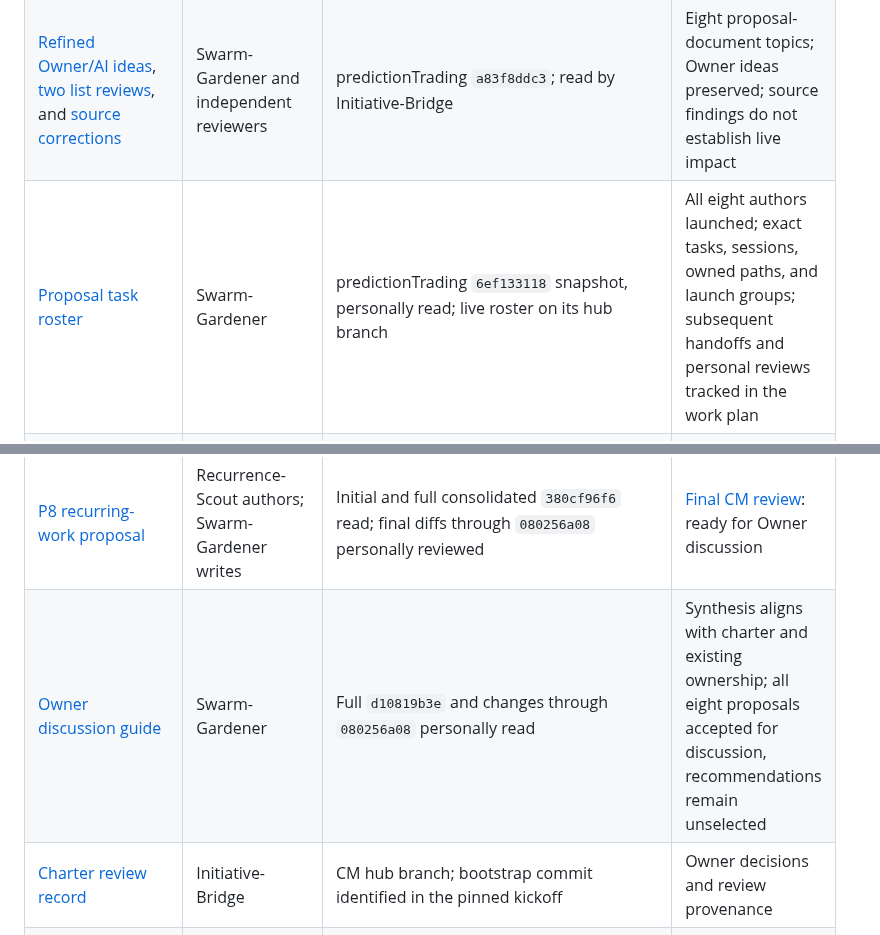
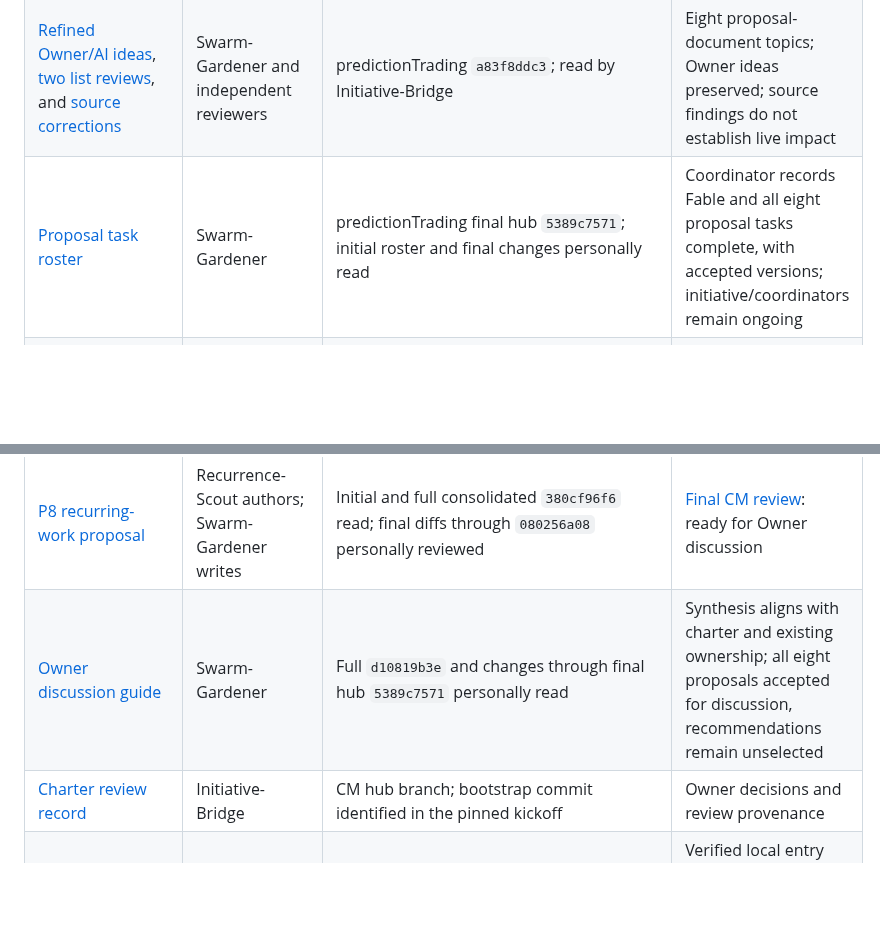
Before and after one commit to Bigbadboybob/claude-manager, a Markdown page: cm-initiative/shared/README.md, 2 parts joined by grey strips. Rendered like a GitHub page; blank space fills up the shorter version.

Commit message:
Link final predictionTrading research handoff

```diff
--- a/cm-initiative/shared/README.md
+++ b/cm-initiative/shared/README.md
@@ -19,7 +19,7 @@ and [project map](../PROJECTS.md) for current goals, scope, and onboarding.
 | [Research launch and RAG notes](https://github.com/Bigbadboybob/predictionTrading/blob/cd7559d36/agent_docs/swarm-focused-design/NOTES.md) | Swarm-Gardener | predictionTrading `cd7559d36` | Fable runtime confirmed by coordinator; RAG source findings distinguished from deployed behavior and measured coverage |
 | [Independent Fable brainstorm](https://github.com/Bigbadboybob/predictionTrading/blob/e65612f74964d8bb3674653ebc4ee42621e78d6b/agent_docs/swarm-focused-design/BRAINSTORM-FABLE.md) | Fable-Scout; integrated by Swarm-Gardener | Raw author commit `e65612f74964d8bb3674653ebc4ee42621e78d6b` | Preserve raw provenance; use subsequent source corrections and synthesis before relying on its claims |
 | [Refined Owner/AI ideas](https://github.com/Bigbadboybob/predictionTrading/blob/a83f8ddc3/agent_docs/swarm-focused-design/IDEAS.md), [two list reviews](https://github.com/Bigbadboybob/predictionTrading/blob/a83f8ddc3/agent_docs/swarm-focused-design/LIST-REVIEW.md), and [source corrections](https://github.com/Bigbadboybob/predictionTrading/blob/a83f8ddc3/agent_docs/swarm-focused-design/FINDINGS.md) | Swarm-Gardener and independent reviewers | predictionTrading `a83f8ddc3`; read by Initiative-Bridge | Eight proposal-document topics; Owner ideas preserved; source findings do not establish live impact |
-| [Proposal task roster](https://github.com/Bigbadboybob/predictionTrading/blob/6ef133118/agent_docs/swarm-focused-design/LANES.md) | Swarm-Gardener | predictionTrading `6ef133118` snapshot, personally read; live roster on its hub branch | All eight authors launched; exact tasks, sessions, owned paths, and launch groups; subsequent handoffs and personal reviews tracked in the work plan |
+| [Proposal task roster](https://github.com/Bigbadboybob/predictionTrading/blob/5389c7571/agent_docs/swarm-focused-design/LANES.md) | Swarm-Gardener | predictionTrading final hub `5389c7571`; initial roster and final changes personally read | Coordinator records Fable and all eight proposal tasks complete, with accepted versions; initiative/coordinators remain ongoing |
 | [P6 source delivery reliability proposal](https://github.com/Bigbadboybob/predictionTrading/blob/136589a7e/prediction/ingest/docs/swarm-source-reliability/PROPOSAL.md) | P6-Source-Scout; Swarm-Gardener coordinates | Initial and consolidated proposals personally read; subsequent diffs reviewed through final `136589a7e` | [Final CM review](../reviews/2026-09-10-p6-source-reliability-review.md#final-disposition-at-136589a7e): ready for Owner proposal discussion; no implementation selected |
 | [P1 momentum coverage proposal](https://github.com/Bigbadboybob/predictionTrading/blob/8bbfcd823/applications/scraperGeneration/docs/swarm-coverage/PROPOSAL.md) | Coverage-Scout; Swarm-Gardener coordinates | Initial `e426f6885` and final `8bbfcd823` personally read | [Final CM review](../reviews/2026-09-10-p1-momentum-coverage-review.md#final-personal-read-of-8bbfcd823): ready for Owner proposal discussion; no implementation selected |
 | [P2 article follow-through proposal](https://github.com/Bigbadboybob/predictionTrading/blob/3eea07af0/prediction/application/alphamodels/docs/swarm-follow-through/PROPOSAL.md) | Followthrough-Scout; Swarm-Gardener coordinates | Full `a97faa1a6` personally read; final diff and current notes reviewed at `3eea07af0` | [Final CM review](../reviews/2026-09-10-p2-article-follow-through-review.md#final-disposition-at-3eea07af0): ready for Owner discussion; no implementation selected |
@@ -28,7 +28,7 @@ and [project map](../PROJECTS.md) for current goals, scope, and onboarding.
 | [P5 backtest performance proposal](https://github.com/Bigbadboybob/predictionTrading/blob/db4d9a726/analysis/backtests/docs/swarm-performance/PROPOSAL.md) | Replay-Speed; Swarm-Gardener coordinates | Full `c45592435` and consolidated/root diffs through `db4d9a726` personally reviewed | [Final CM review](../reviews/2026-09-10-p5-backtest-performance-review.md#final-pin-at-root-db4d9a726): ready for Owner discussion |
 | [P7 news latency/cost proposal](https://github.com/Bigbadboybob/predictionTrading/blob/080256a08/prediction/application/alphamodels/docs/swarm-latency-cost/PROPOSAL.md) | News-Perf authors; Swarm-Gardener writes | Initial and full consolidated `380cf96f6` read; final diffs through `080256a08` personally reviewed | [Final CM review](../reviews/2026-09-10-p7-news-latency-cost-review.md#final-disposition-at-root-080256a08): ready for Owner discussion |
 | [P8 recurring-work proposal](https://github.com/Bigbadboybob/predictionTrading/blob/080256a08/agent_docs/swarm-focused-design/recurring-work/PROPOSAL.md) | Recurrence-Scout authors; Swarm-Gardener writes | Initial and full consolidated `380cf96f6` read; final diffs through `080256a08` personally reviewed | [Final CM review](../reviews/2026-09-10-p8-recurring-work-review.md#final-disposition-at-root-080256a08): ready for Owner discussion |
-| [Owner discussion guide](https://github.com/Bigbadboybob/predictionTrading/blob/080256a08/agent_docs/swarm-focused-design/OWNER-REVIEW.md) | Swarm-Gardener | Full `d10819b3e` and changes through `080256a08` personally read | Synthesis aligns with charter and existing ownership; all eight proposals accepted for discussion, recommendations remain unselected |
+| [Owner discussion guide](https://github.com/Bigbadboybob/predictionTrading/blob/5389c7571/agent_docs/swarm-focused-design/OWNER-REVIEW.md) | Swarm-Gardener | Full `d10819b3e` and changes through final hub `5389c7571` personally read | Synthesis aligns with charter and existing ownership; all eight proposals accepted for discussion, recommendations remain unselected |
 | [Charter review record](../reviews/2026-09-10-charter-review.md) | Initiative-Bridge | CM hub branch; bootstrap commit identified in the pinned kickoff | Owner decisions and review provenance |
 | [predictionTrading onboarding](https://github.com/Bigbadboybob/predictionTrading/blob/ae3724a69/agent_docs/swarm-focused-design-onboarding.md) | Swarm-Gardener | predictionTrading, commit `ae3724a69` | Verified local entry point to the shared docs, project instructions, and channels |
 | [predictionTrading contribution and candidate register](https://github.com/Bigbadboybob/predictionTrading/blob/acfd6f8ce/agent_docs/swarm-focused-design-charter-review-2026-09-10.md) | Swarm-Gardener | predictionTrading, commit `acfd6f8ce` | Reviewed input and later candidate ideas; canonical goal is the approved shared charter |
```
Also changed, not shown: cm-initiative/PLAN.md (+8 -0 lines).
